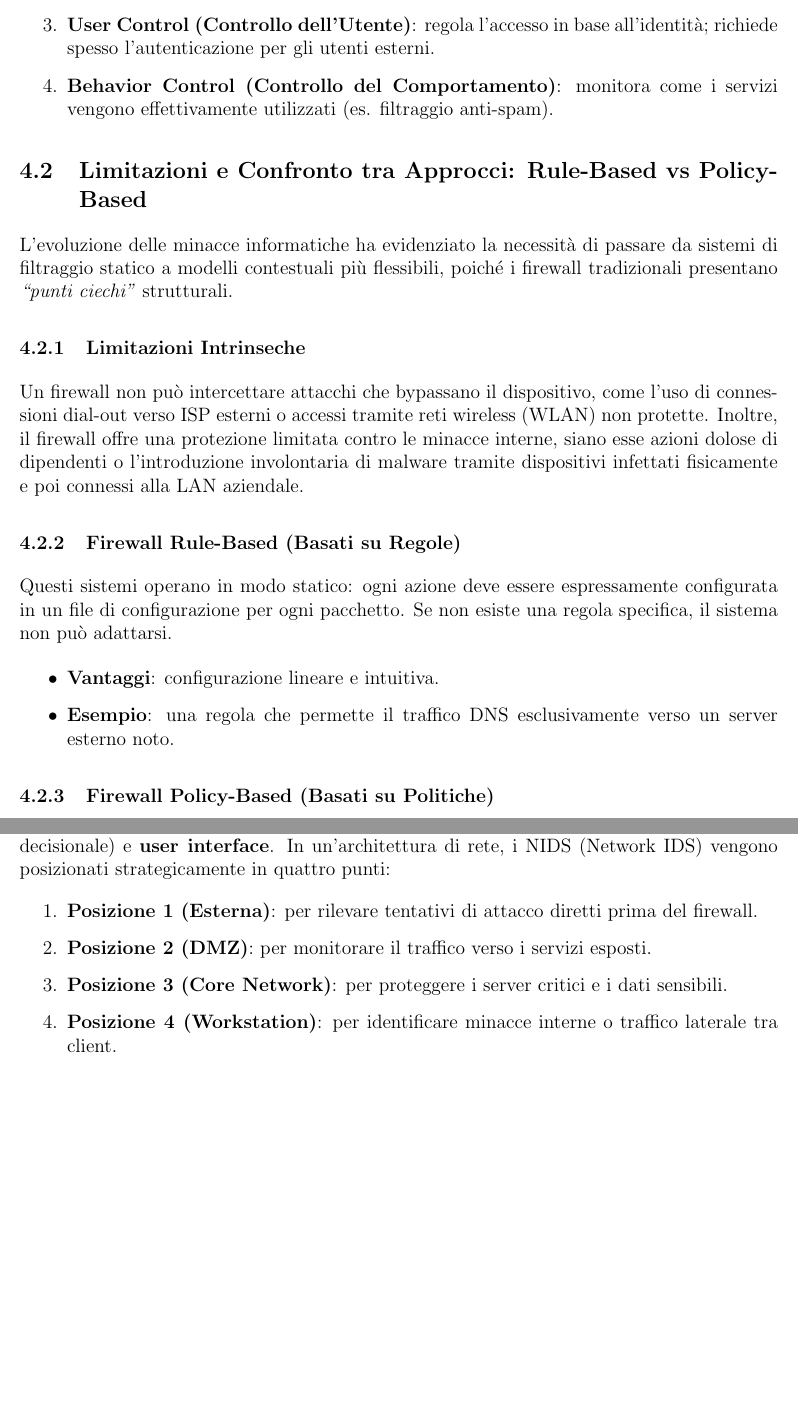
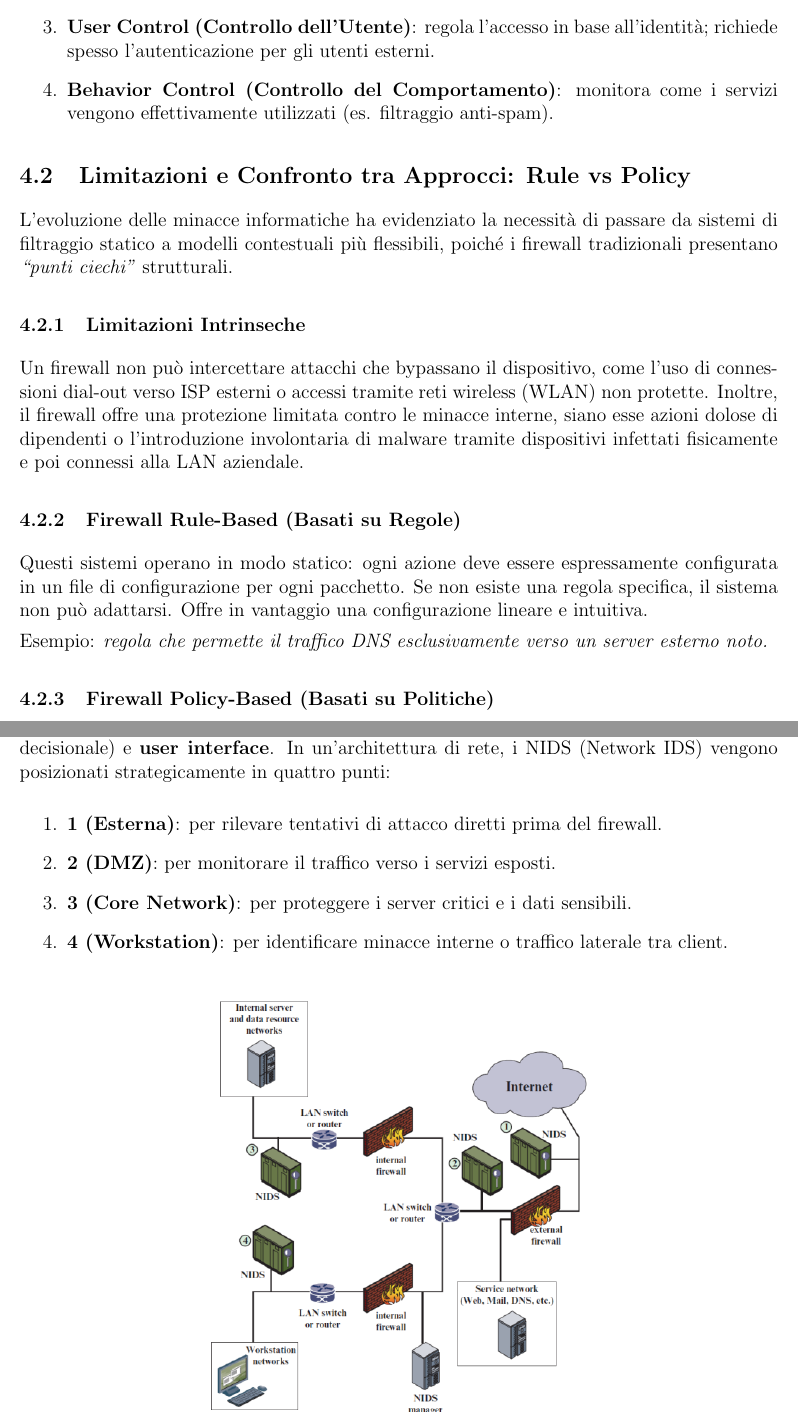
Before and after one commit to michaelets/Networks, a LaTeX problem sheet (main.tex, which reads Capitoli/4firewall.tex): two parts of pages 49 and 53 of 104 before the commit and two parts of pages 49 and 53 of 105 after it, joined at a grey line, cut so that both start at the same text, the shorter picture padded with empty space. Compiled offline with pdfLaTeX.

Commit message:
4 finito

```diff
--- a/Capitoli/4firewall.tex
+++ b/Capitoli/4firewall.tex
@@ -64,7 +64,7 @@ Per garantire l'applicazione rigorosa della politica di sicurezza, si utilizzano
 \end{enumerate}
 
 % ===========================================================
-\subsection{Limitazioni e Confronto tra Approcci: Rule-Based vs Policy-Based}
+\subsection{Limitazioni e Confronto tra Approcci: Rule vs Policy}
 % ===========================================================
 
 L'evoluzione delle minacce informatiche ha evidenziato la necessità di
@@ -87,11 +87,9 @@ o l'introduzione involontaria di malware tramite dispositivi infettati fisicamen
 
 Questi sistemi operano in modo statico: ogni azione deve essere espressamente configurata in
 un file di configurazione per ogni pacchetto. Se non esiste una regola specifica, il sistema non può adattarsi.
+Offre in vantaggio una configurazione lineare e intuitiva.
 
-\begin{itemize}
-    \item \textbf{Vantaggi}: configurazione lineare e intuitiva.
-    \item \textbf{Esempio}: una regola che permette il traffico DNS esclusivamente verso un server esterno noto.
-\end{itemize}
+Esempio: \textit{regola che permette il traffico DNS esclusivamente verso un server esterno noto.}
 
 % -----------------------------------------------------------
 \subsubsection{Firewall Policy-Based (Basati su Politiche)}
@@ -257,11 +255,16 @@ interface}. In un'architettura di rete, i NIDS (Network IDS) vengono
 posizionati strategicamente in quattro punti:
 
 \begin{enumerate}
-    \item \textbf{Posizione 1 (Esterna)}: per rilevare tentativi di attacco diretti prima del firewall.
-    \item \textbf{Posizione 2 (DMZ)}: per monitorare il traffico verso i servizi esposti.
-    \item \textbf{Posizione 3 (Core Network)}: per proteggere i server critici e i dati sensibili.
-    \item \textbf{Posizione 4 (Workstation)}: per identificare minacce interne o traffico laterale tra client.
+    \item \textbf{1 (Esterna)}: per rilevare tentativi di attacco diretti prima del firewall.
+    \item \textbf{2 (DMZ)}: per monitorare il traffico verso i servizi esposti.
+    \item \textbf{3 (Core Network)}: per proteggere i server critici e i dati sensibili.
+    \item \textbf{4 (Workstation)}: per identificare minacce interne o traffico laterale tra client.
 \end{enumerate}
+
+\begin{figure}[H]
+\centering
+\includegraphics[width=0.5\textwidth]{img/IDS.png}
+\end{figure}
 
 % -----------------------------------------------------------
 \subsubsection{Approcci al Rilevamento}
```
Also changed, not shown: img/4.png (added), img/IDS.png (added), img/firewall.png, Capitoli/4firewall.tex (17 more changed lines).
